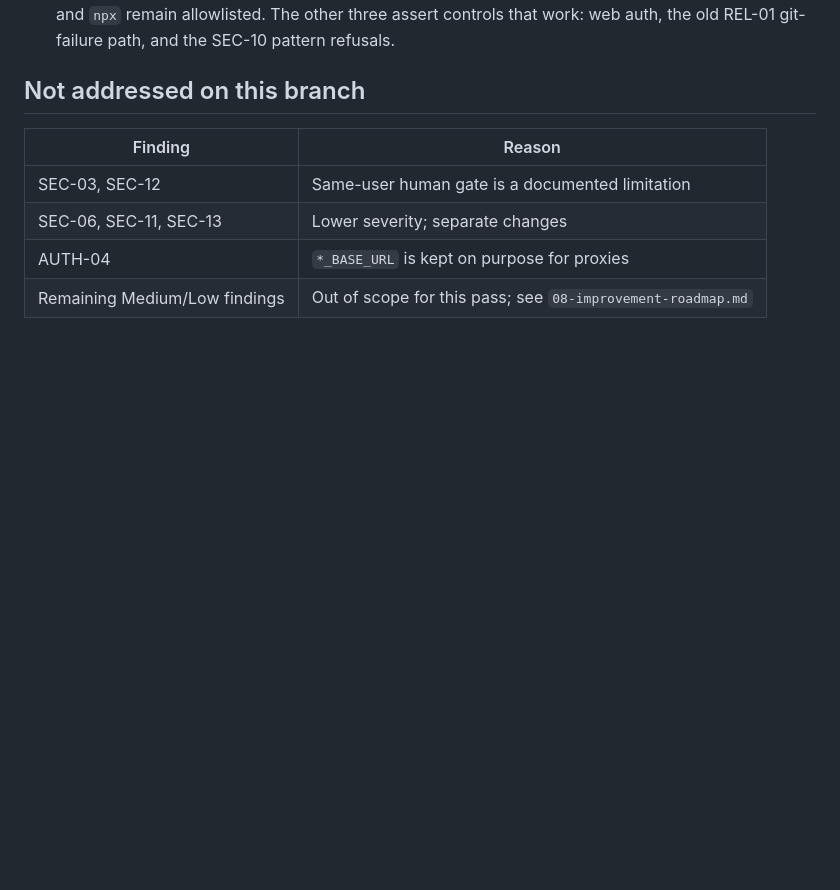
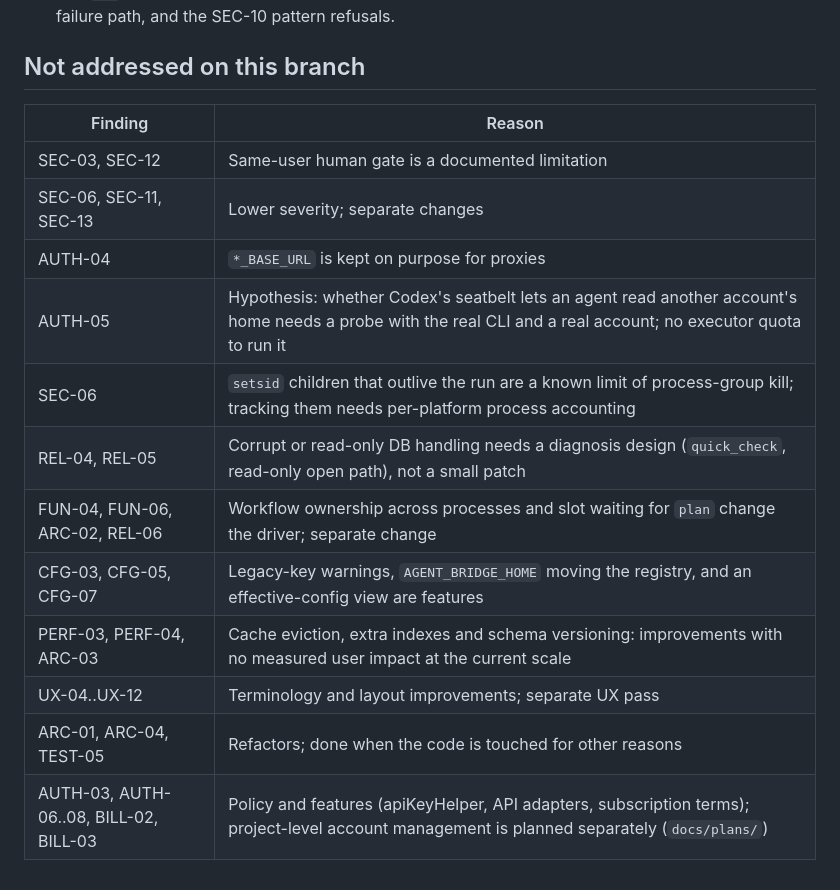
Before and after one commit to leetuanbmt/agent-orchestration-kit, a Markdown page: docs/audits/IMPLEMENTATION-TRACEABILITY.md, the part around one of its changes. Rendered like a GitHub page; blank space fills up the shorter version.

Commit message:
record the latest audit fixes, deferrals and verification

```diff
--- a/docs/audits/IMPLEMENTATION-TRACEABILITY.md
+++ b/docs/audits/IMPLEMENTATION-TRACEABILITY.md
@@ -69,4 +71,12 @@ commit, unless its row says it was written directly by Claude while no executor
 | SEC-03, SEC-12 | Same-user human gate is a documented limitation |
 | SEC-06, SEC-11, SEC-13 | Lower severity; separate changes |
 | AUTH-04 | `*_BASE_URL` is kept on purpose for proxies |
-| Remaining Medium/Low findings | Out of scope for this pass; see `08-improvement-roadmap.md` |
+| AUTH-05 | Hypothesis: whether Codex's seatbelt lets an agent read another account's home needs a probe with the real CLI and a real account; no executor quota to run it |
+| SEC-06 | `setsid` children that outlive the run are a known limit of process-group kill; tracking them needs per-platform process accounting |
+| REL-04, REL-05 | Corrupt or read-only DB handling needs a diagnosis design (`quick_check`, read-only open path), not a small patch |
+| FUN-04, FUN-06, ARC-02, REL-06 | Workflow ownership across processes and slot waiting for `plan` change the driver; separate change |
+| CFG-03, CFG-05, CFG-07 | Legacy-key warnings, `AGENT_BRIDGE_HOME` moving the registry, and an effective-config view are features |
+| PERF-03, PERF-04, ARC-03 | Cache eviction, extra indexes and schema versioning: improvements with no measured user impact at the current scale |
+| UX-04..UX-12 | Terminology and layout improvements; separate UX pass |
+| ARC-01, ARC-04, TEST-05 | Refactors; done when the code is touched for other reasons |
+| AUTH-03, AUTH-06..08, BILL-02, BILL-03 | Policy and features (apiKeyHelper, API adapters, subscription terms); project-level account management is planned separately (`docs/plans/`) |
```
Also changed, not shown: other parts of docs/audits/IMPLEMENTATION-TRACEABILITY.md (+14 -12 lines).
